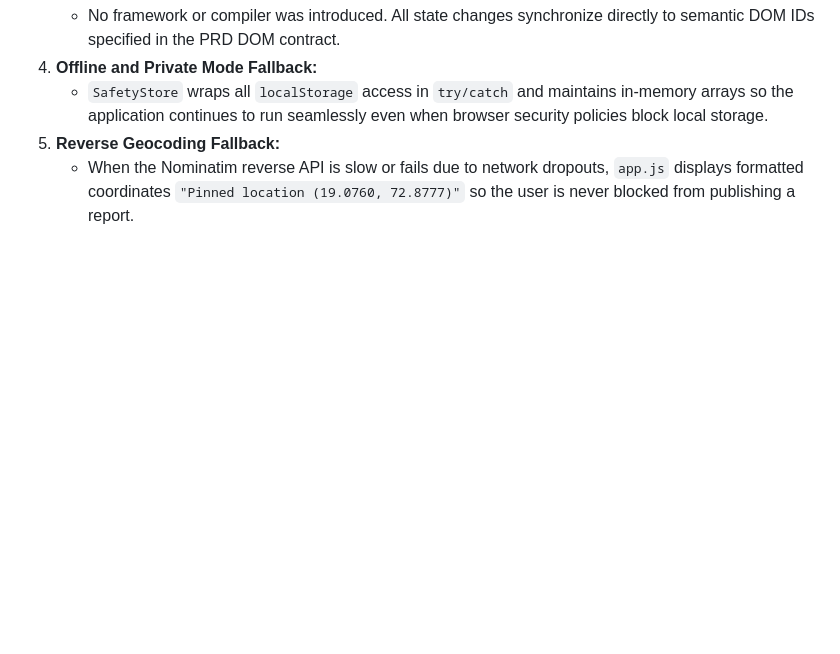
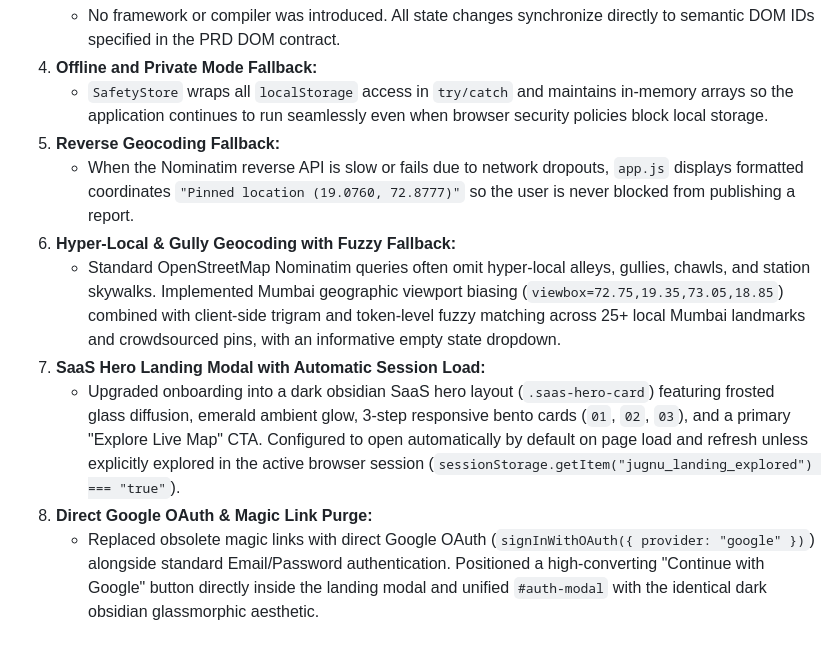
Before and after one commit to vikrannntttt8/project5, a Markdown page: LEARNING_GUIDE.md, the part around the change. Rendered like a GitHub page; blank space fills up the shorter version.

Commit message:
docs: record recent design decisions in learning guide

```diff
--- a/LEARNING_GUIDE.md
+++ b/LEARNING_GUIDE.md
@@ -1009,3 +1009,9 @@ During the autonomous implementation of Jugnu, the following decisions were made
    - `SafetyStore` wraps all `localStorage` access in `try/catch` and maintains in-memory arrays so the application continues to run seamlessly even when browser security policies block local storage.
 5. **Reverse Geocoding Fallback:**
    - When the Nominatim reverse API is slow or fails due to network dropouts, `app.js` displays formatted coordinates `"Pinned location (19.0760, 72.8777)"` so the user is never blocked from publishing a report.
+6. **Hyper-Local & Gully Geocoding with Fuzzy Fallback:**
+   - Standard OpenStreetMap Nominatim queries often omit hyper-local alleys, gullies, chawls, and station skywalks. Implemented Mumbai geographic viewport biasing (`viewbox=72.75,19.35,73.05,18.85`) combined with client-side trigram and token-level fuzzy matching across 25+ local Mumbai landmarks and crowdsourced pins, with an informative empty state dropdown.
+7. **SaaS Hero Landing Modal with Automatic Session Load:**
+   - Upgraded onboarding into a dark obsidian SaaS hero layout (`.saas-hero-card`) featuring frosted glass diffusion, emerald ambient glow, 3-step responsive bento cards (`01`, `02`, `03`), and a primary "Explore Live Map" CTA. Configured to open automatically by default on page load and refresh unless explicitly explored in the active browser session (`sessionStorage.getItem("jugnu_landing_explored") === "true"`).
+8. **Direct Google OAuth & Magic Link Purge:**
+   - Replaced obsolete magic links with direct Google OAuth (`signInWithOAuth({ provider: "google" })`) alongside standard Email/Password authentication. Positioned a high-converting "Continue with Google" button directly inside the landing modal and unified `#auth-modal` with the identical dark obsidian glassmorphic aesthetic.
```
